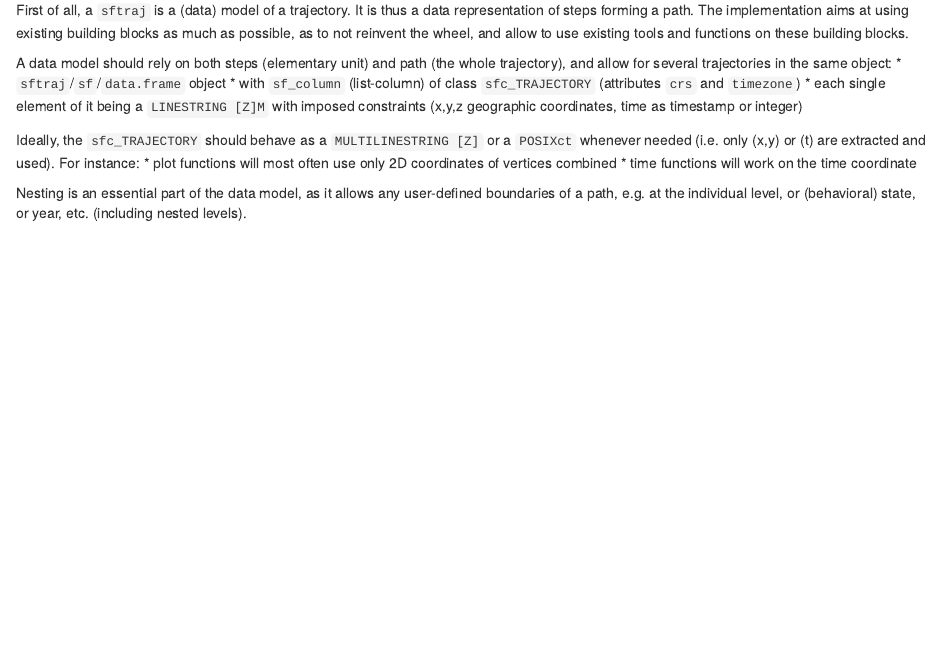
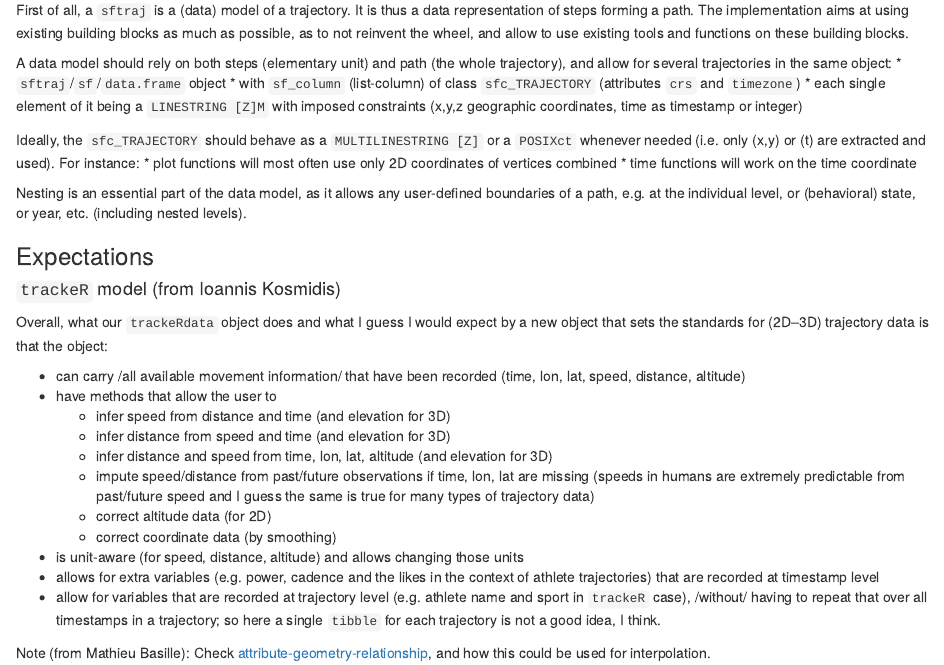
Before and after one commit to mablab/sftrack, an R Markdown document (proposal/proposal.Rmd): the page in a window 1100 px wide, from 870 px down. Rendered offline with R 4.5, knitr and Pandoc, with nearby package versions.

Commit message:
Expectations from trackeR.

```diff
--- a/proposal/proposal.Rmd
+++ b/proposal/proposal.Rmd
@@ -98,3 +98,39 @@ and used). For instance:
 Nesting is an essential part of the data model, as it allows any
 user-defined boundaries of a path, e.g. at the individual level, or
 (behavioral) state, or year, etc. (including nested levels).
+
+
+### Expectations
+
+
+#### `trackeR` model (from Ioannis Kosmidis)
+
+Overall, what our `trackeRdata` object does and what I guess I would
+expect by a new object that sets the standards for (2D–3D) trajectory
+data is that the object:
+
+  * can carry /all available movement information/ that have been
+    recorded (time, lon, lat, speed, distance, altitude)
+  * have methods that allow the user to
+    - infer speed from distance and time (and elevation for 3D)
+    - infer distance from speed and time (and elevation for 3D)
+    - infer distance and speed from time, lon, lat, altitude (and
+      elevation for 3D)
+    - impute speed/distance from past/future observations if time,
+      lon, lat are missing (speeds in humans are extremely predictable
+      from past/future speed and I guess the same is true for many
+      types of trajectory data)
+    - correct altitude data (for 2D)
+    - correct coordinate data (by smoothing)
+  * is unit-aware (for speed, distance, altitude) and allows changing
+    those units
+  * allows for extra variables (e.g. power, cadence and the likes in
+    the context of athlete trajectories) that are recorded at
+    timestamp level
+  * allow for variables that are recorded at trajectory level
+    (e.g. athlete name and sport in `trackeR` case), /without/ having
+    to repeat that over all timestamps in a trajectory; so here a
+    single `tibble` for each trajectory is not a good idea, I think.
+
+Note (from Mathieu Basille): Check [attribute-geometry-relationship](https://r-spatial.github.io/sf/articles/sf6.html#how-does-sf-deal-with-secondary-geometry-columns),
+and how this could be used for interpolation.
```
